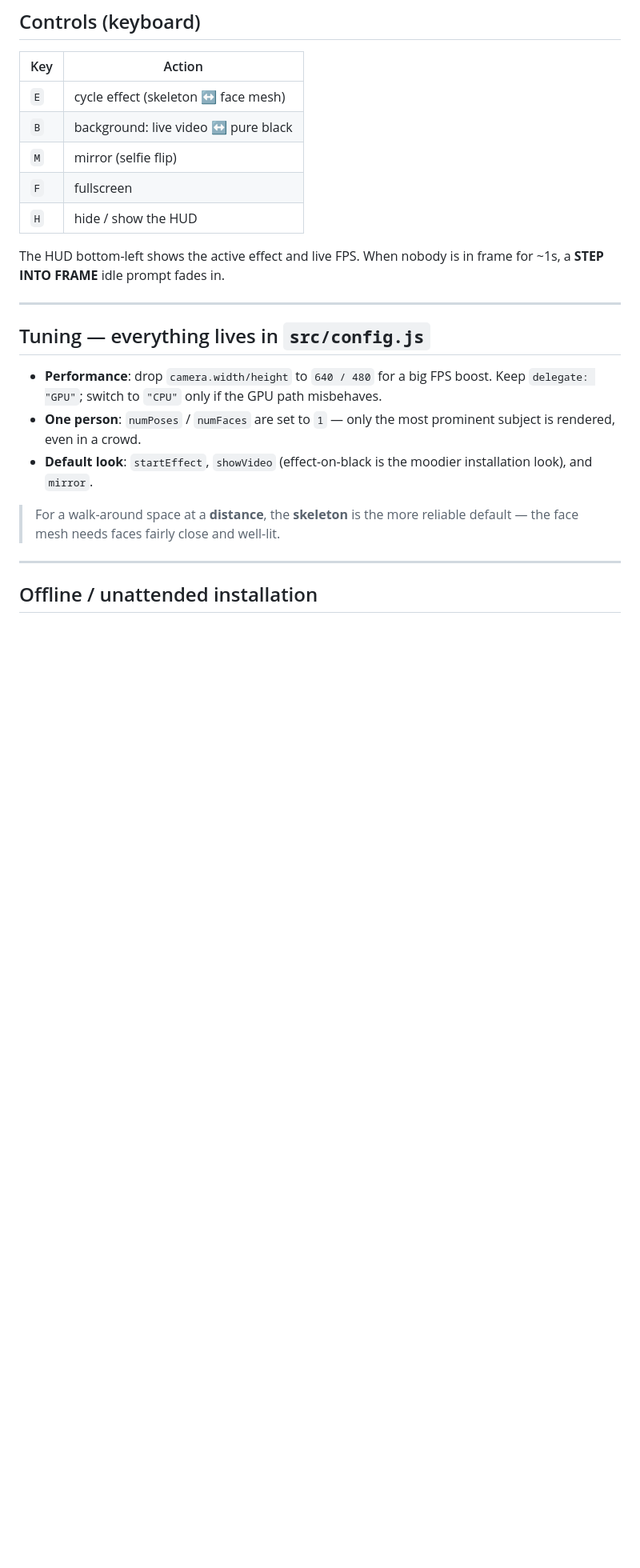
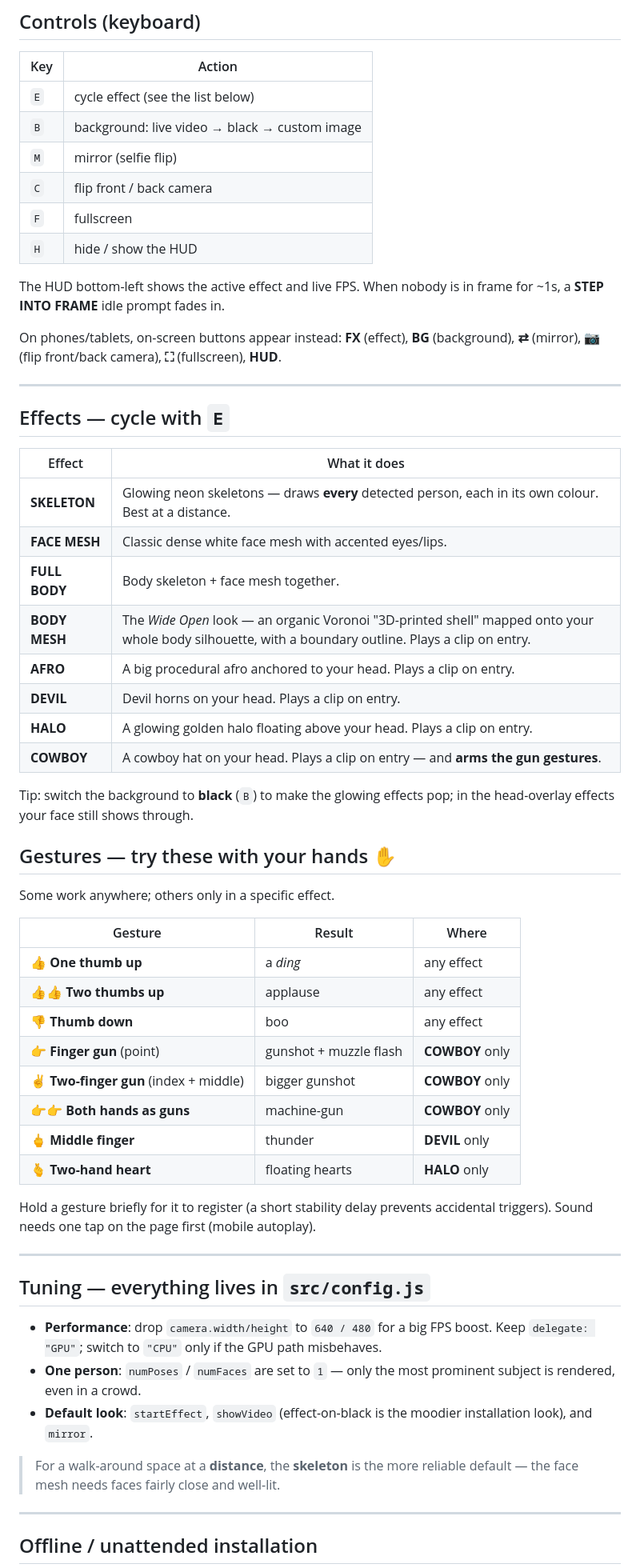
Before and after one commit to pmitrifork/wide_opener, a Markdown page: README.md, the part around the change. Shown at 80% size. GitHub-like rendering; blank space fills up the shorter version.

Commit message:
docs: document all effects and gestures; refresh controls table
Co-Authored-By: Claude Opus 4.8 <noreply@anthropic.com>

```diff
--- a/README.md
+++ b/README.md
@@ -46,14 +46,55 @@ then the browser caches them). For a fully offline installation, see *Offline* b
 
 | Key | Action |
 |-----|--------|
-| `E` | cycle effect (skeleton ↔ face mesh) |
-| `B` | background: live video ↔ pure black |
+| `E` | cycle effect (see the list below) |
+| `B` | background: live video → black → custom image |
 | `M` | mirror (selfie flip) |
+| `C` | flip front / back camera |
 | `F` | fullscreen |
 | `H` | hide / show the HUD |
 
 The HUD bottom-left shows the active effect and live FPS. When nobody is in frame
 for ~1s, a **STEP INTO FRAME** idle prompt fades in.
+
+On phones/tablets, on-screen buttons appear instead: **FX** (effect), **BG**
+(background), **⇄** (mirror), **📷** (flip front/back camera), **⛶** (fullscreen),
+**HUD**.
+
+---
+
+## Effects — cycle with `E`
+
+| Effect | What it does |
+|--------|--------------|
+| **SKELETON** | Glowing neon skeletons — draws **every** detected person, each in its own colour. Best at a distance. |
+| **FACE MESH** | Classic dense white face mesh with accented eyes/lips. |
+| **FULL BODY** | Body skeleton + face mesh together. |
+| **BODY MESH** | The *Wide Open* look — an organic Voronoi "3D-printed shell" mapped onto your whole body silhouette, with a boundary outline. Plays a clip on entry. |
+| **AFRO** | A big procedural afro anchored to your head. Plays a clip on entry. |
+| **DEVIL** | Devil horns on your head. Plays a clip on entry. |
+| **HALO** | A glowing golden halo floating above your head. Plays a clip on entry. |
+| **COWBOY** | A cowboy hat on your head. Plays a clip on entry — and **arms the gun gestures**. |
+
+Tip: switch the background to **black** (`B`) to make the glowing effects pop; in
+the head-overlay effects your face still shows through.
+
+## Gestures — try these with your hands ✋
+
+Some work anywhere; others only in a specific effect.
+
+| Gesture | Result | Where |
+|---------|--------|-------|
+| 👍 **One thumb up** | a *ding* | any effect |
+| 👍👍 **Two thumbs up** | applause | any effect |
+| 👎 **Thumb down** | boo | any effect |
+| 👉 **Finger gun** (point) | gunshot + muzzle flash | **COWBOY** only |
+| ✌️ **Two-finger gun** (index + middle) | bigger gunshot | **COWBOY** only |
+| 👉👉 **Both hands as guns** | machine-gun | **COWBOY** only |
+| 🖕 **Middle finger** | thunder | **DEVIL** only |
+| 🫰 **Two-hand heart** | floating hearts | **HALO** only |
+
+Hold a gesture briefly for it to register (a short stability delay prevents
+accidental triggers). Sound needs one tap on the page first (mobile autoplay).
 
 ---
 
```
